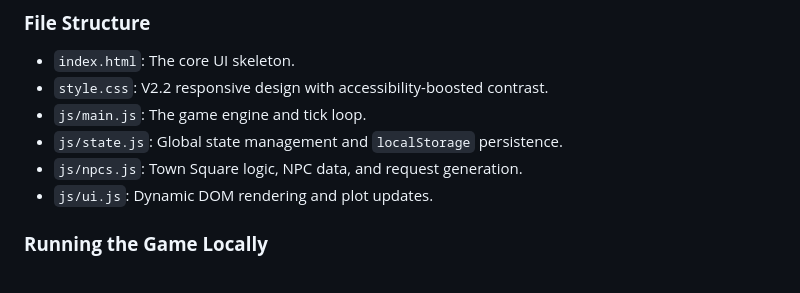
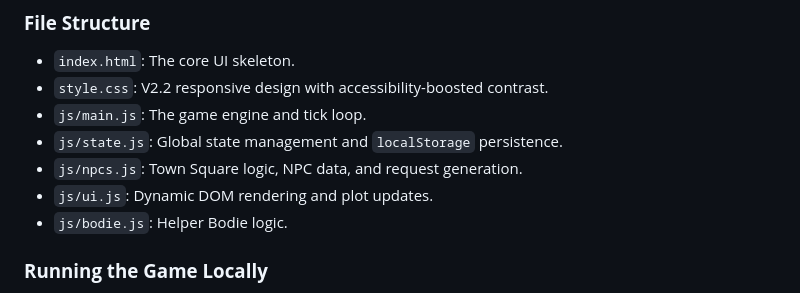
Before and after one commit to teanuhwin/CozyFarm, a Markdown page: README.md, the part around the change. GitHub-like rendering.

```diff
--- a/README.md
+++ b/README.md
@@ -67,6 +67,7 @@ This project has been refactored into a **modular ES6 structure** for efficiency
 * `js/state.js`: Global state management and `localStorage` persistence.
 * `js/npcs.js`: Town Square logic, NPC data, and request generation.
 * `js/ui.js`: Dynamic DOM rendering and plot updates.
+* `js/bodie.js`: Helper Bodie logic.
 
 ### **Running the Game Locally**
 Because the game uses ES Modules, you cannot run it by simply double-clicking `index.html`. You must use a local server:
```
